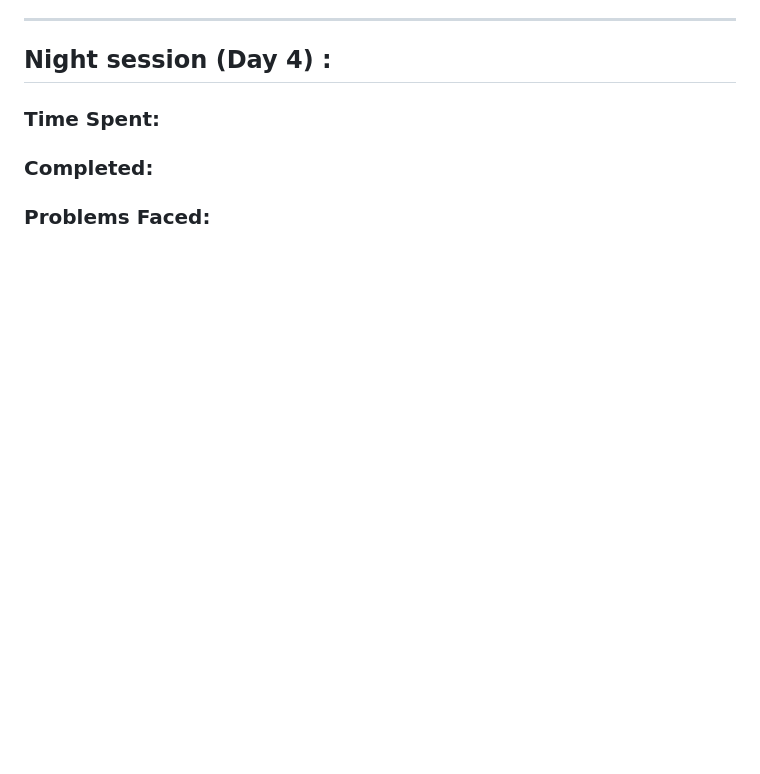
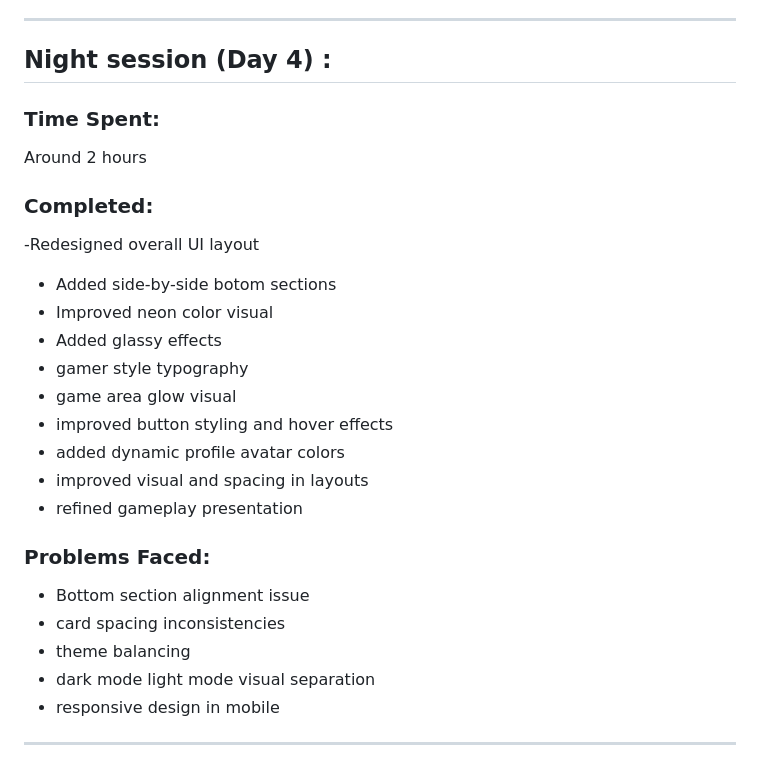
Before and after one commit to Kaustavoffx/Catch-The-Ball, a Markdown page: DEVLOG.md, the part around the change. Rendered like a GitHub page; blank space fills up the shorter version.

Commit message:
devlog updated of previous day 4

```diff
--- a/DEVLOG.md
+++ b/DEVLOG.md
@@ -222,7 +222,25 @@ Around 4.5 Hours
 ## Night session (Day 4) :
 
 ### Time Spent:
+Around 2 hours
 
 ### Completed:
+-Redesigned overall UI layout
+- Added side-by-side botom sections
+- Improved neon color visual
+- Added glassy effects
+- gamer style typography
+- game area glow visual
+- improved button styling and hover effects
+- added dynamic profile avatar colors
+- improved visual and spacing in layouts
+- refined gameplay presentation
 
 ### Problems Faced:
+- Bottom section alignment issue
+- card spacing inconsistencies
+- theme balancing
+- dark mode light mode visual separation
+- responsive design in mobile
+
+--------------------------------------------------------------
```
